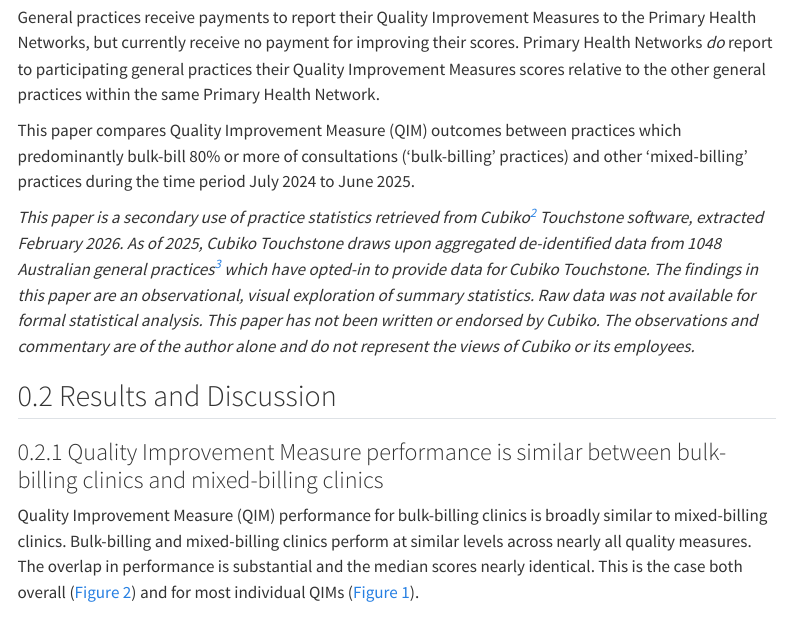
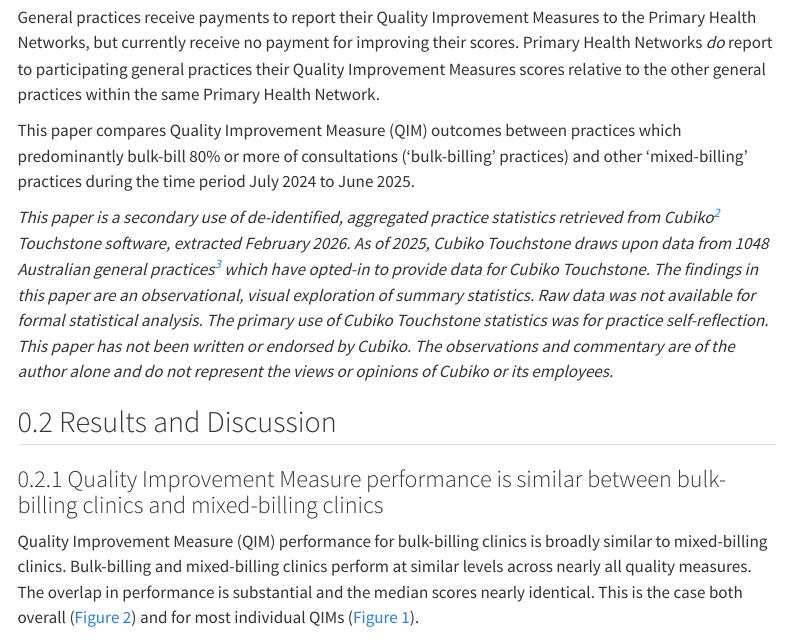
Before and after one commit to DavidPatShuiFong/QIMs-and-Billing, a Quarto document (Quality Improvement Measures and Billing.qmd): the page in a window 1100 px wide, from 930 px down. Rendered offline with R 4.5, knitr and Pandoc in place of Quarto, with nearby package versions; menus at the side of the page are left out.

Commit message:
disclaimer update

```diff
--- a/Quality Improvement Measures and Billing.qmd
+++ b/Quality Improvement Measures and Billing.qmd
@@ -73,7 +73,7 @@ General practices receive payments to report their Quality Improvement Measures
 
 This paper compares Quality Improvement Measure (QIM) outcomes between practices which predominantly bulk-bill 80% or more of consultations ('bulk-billing' practices) and other 'mixed-billing' practices during the time period July 2024 to June 2025.
 
-*This paper is a secondary use of practice statistics retrieved from Cubiko[^cubiko] Touchstone software, extracted February 2026. As of 2025, Cubiko Touchstone draws upon aggregated de-identified data from 1048 Australian general practices[^hotn2025] which have opted-in to provide data for Cubiko Touchstone. The findings in this paper are an observational, visual exploration of summary statistics. Raw data was not available for formal statistical analysis. This paper has not been written or endorsed by Cubiko. The observations and commentary are of the author alone and do not represent the views of Cubiko or its employees.*
+*This paper is a secondary use of de-identified, aggregated practice statistics retrieved from Cubiko[^cubiko] Touchstone software, extracted February 2026. As of 2025, Cubiko Touchstone draws upon data from 1048 Australian general practices[^hotn2025] which have opted-in to provide data for Cubiko Touchstone. The findings in this paper are an observational, visual exploration of summary statistics. Raw data was not available for formal statistical analysis. The primary use of Cubiko Touchstone statistics was for practice self-reflection. This paper has not been written or endorsed by Cubiko. The observations and commentary are of the author alone and do not represent the views or opinions of Cubiko or its employees.*
 
 [^cubiko]: "2023 Touchstone General Practice Industry Report" (published 2024), [Cubiko](https://www.cubiko.com.au/). At the time of the 2023 report, 24% of practices contributing to Cubiko Touchstone data were predominantly bulk-billing practices (billing 80+% of consultations), 75% of practices were 'mixed billing'. The "Health of the Nation 2025" report by the RACGP notes that the bulk-billing rate remained relatively steady in the Touchstone dataset throughout 2023 and 2024.
 
```
